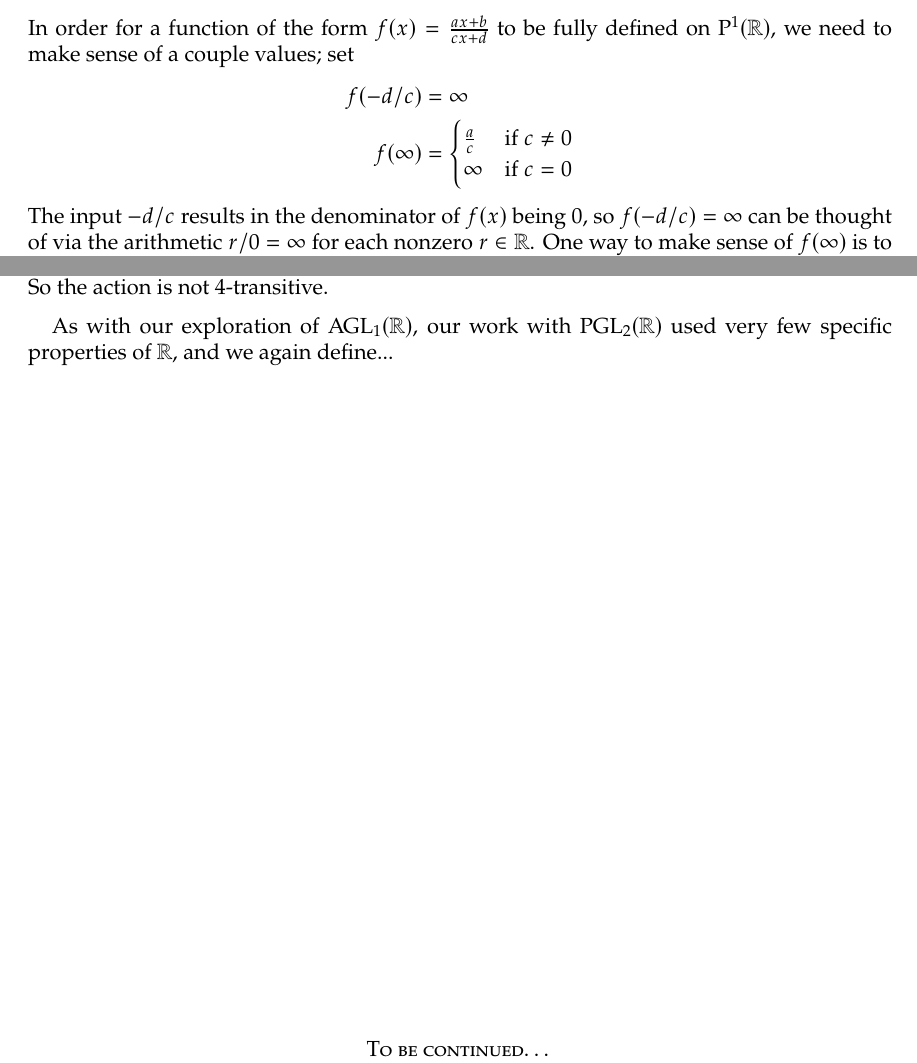
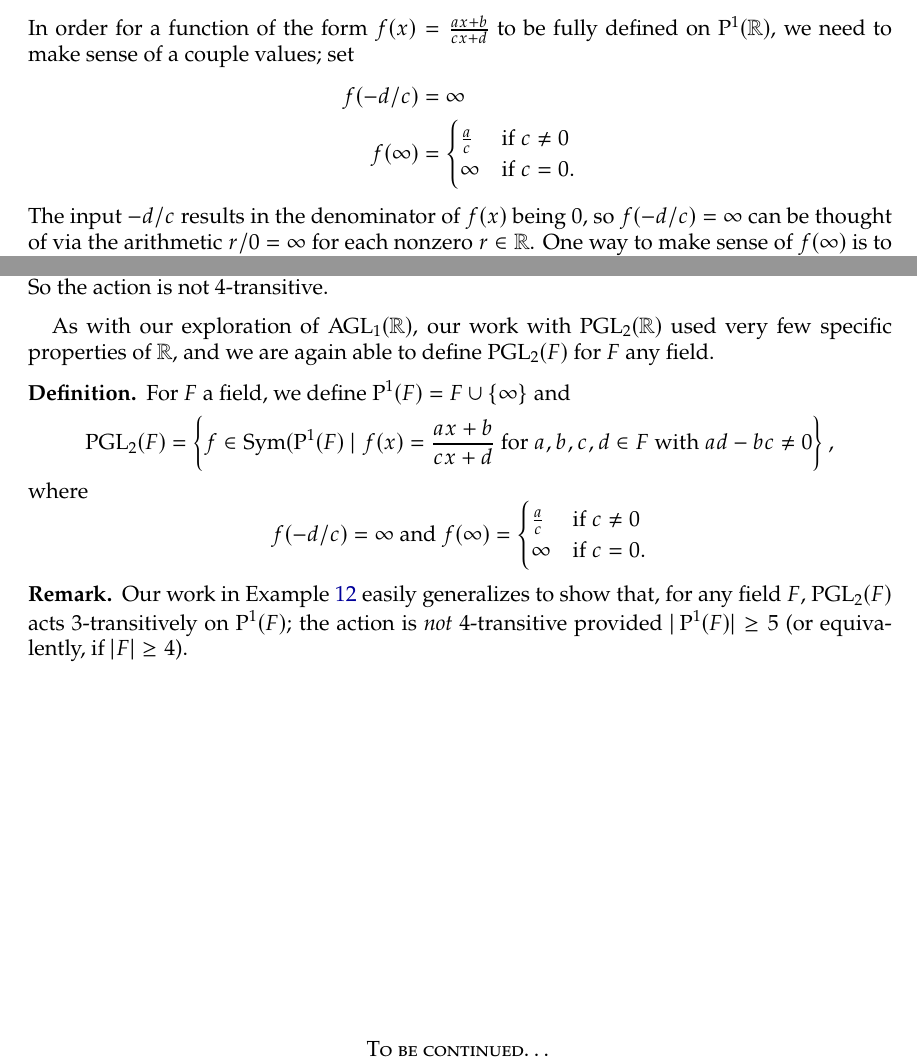
Before and after one commit to jwiscons/IntroPermutationGroups, a LaTeX paper (PermutationGroupsNotes.tex): two parts of pages 13 and 14 of 15, joined at a grey line, cut so that both start at the same text. Compiled offline with pdfLaTeX.

Commit message:
define PGL(2,F)

```diff
--- a/PermutationGroupsNotes.tex
+++ b/PermutationGroupsNotes.tex
@@ -655,7 +655,7 @@ We now define the so-called \textbf{factional linear transformations} of  the pr
 In order for a function of the form $f(x) = \frac{ax+b}{cx+d}$ to be fully defined  on $\Proj^1(\mathbb{R})$, we need to make sense of a couple values; set
 \begin{align*}
 f(-d/c) &= \infty\\
-f(\infty) &= \begin{cases} \frac{a}{c} &  \text{if $c\neq 0$}\\ \infty &  \text{if $c= 0$}\end{cases}
+f(\infty) &= \begin{cases} \frac{a}{c} &  \text{if $c\neq 0$}\\ \infty &  \text{if $c= 0$}.\end{cases}
 \end{align*}
 The input $-d/c$ results in the denominator of $f(x)$ being $0$, so $f(-d/c) = \infty$ can be thought of via the arithmetic $r/0 = \infty$ for each nonzero $r\in \mathbb{R}$. One way to make sense of $f(\infty)$ is to think of $\lim_{x\rightarrow \infty} f(x)$; this leads to $f(\infty) = a/c$, which is reasonably interpreted as $\infty$ in the case when $c=0$.
 
@@ -696,8 +696,17 @@ Thus, $g\circ f(r_1,r_2,r_3) = (0,1,\infty)$, so $(r_1,r_2,r_3)\in \Orb_G(0,1,\i
 Might the action be $4$-transitive? If so, there would be an $f\in G$ such that $f (0,1,\infty,2) = (0,1,\infty,3)$. Since $f(\infty) = \infty$, we find that $f\in \AGL_1(\mathbb{R})$, so then (as we saw before) $f(0) = 0$ and $f(1) = 1$ imply that $f$ is the identity function. But then there is no chance that $f(2) = 3$. So the action is not $4$-transitive.
 \end{example}
 
-As with our exploration of $\AGL_1(\mathbb{R})$, our work with $\PGL_2(\mathbb{R})$ used very few specific properties of $\mathbb{R}$, and we again define...
+As with our exploration of $\AGL_1(\mathbb{R})$, our work with $\PGL_2(\mathbb{R})$ used very few specific properties of $\mathbb{R}$, and we are again able to define $\PGL_2(F)$ for $F$ any field.
 
+\begin{definition*}
+For $F$ a field, we define $\Proj^1(F) = F \cup \{\infty\}$ and \[\PGL_2(F) = \left\{ f \in \Sym(\Proj^1(F) \mid \text{$f(x) = \frac{ax+b}{cx+d}$ for $a,b,c,d\in F$ with $ad-bc\neq 0$}\right\},\]
+where
+\[f(-d/c) = \infty \text{ and } f(\infty) = \begin{cases} \frac{a}{c} &  \text{if $c\neq 0$}\\ \infty &  \text{if $c= 0$}.\end{cases}\]
+\end{definition*}
+
+\begin{remark*}
+Our work in Example~\ref{exam.PGL1R} easily generalizes to show that, for any field $F$,  $\PGL_2(F)$ acts $3$-transitively on $\Proj^1(F)$; the action is \emph{not} $4$-transitive provided $|\Proj^1(F)| \ge 5$ (or equivalently, if $|F| \ge 4$).
+\end{remark*}
 
 
 
```
Also changed, not shown: PermutationGroupsNotes.pdf.
